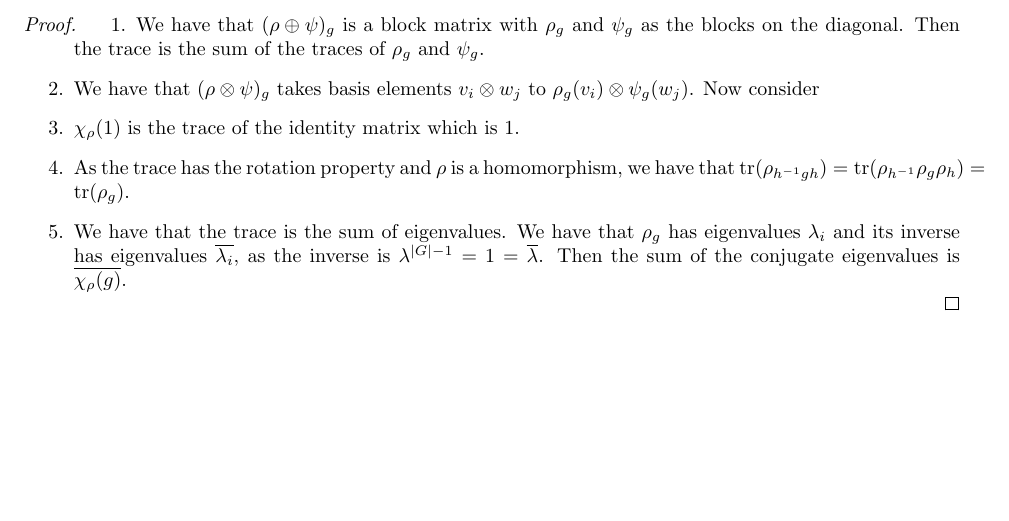
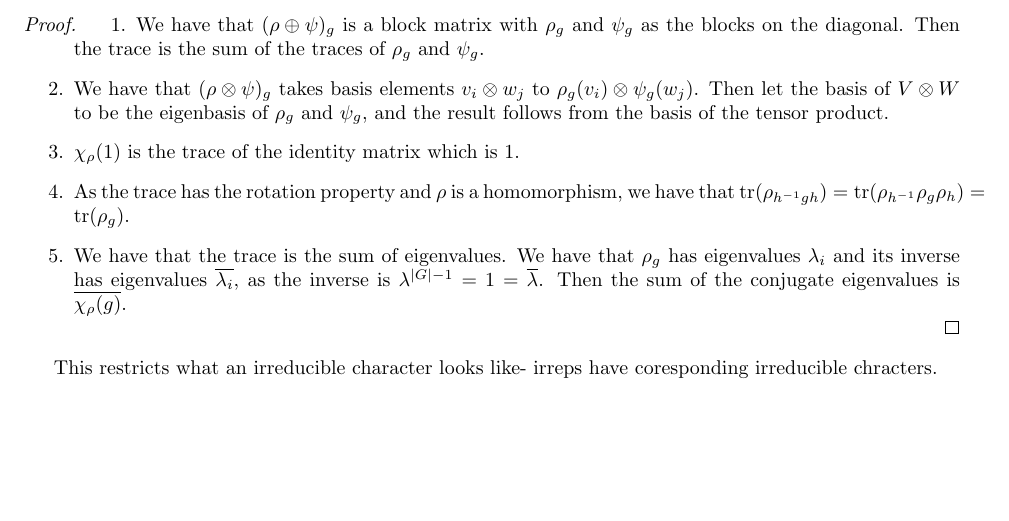
Before and after one commit to ErickLuu/Honours-Project-Notes, a LaTeX thesis (Notes/Representation Theory/Representation theory notes.tex): part of page 6 of 6, cut so that both start at the same text. Compiled offline with pdfLaTeX.

Commit message:
txs auto checkin

```diff
--- a/Notes/Representation Theory/Representation theory notes.tex
+++ b/Notes/Representation Theory/Representation theory notes.tex
@@ -203,12 +203,12 @@ Facts:
 \begin{proof}
 	\begin{enumerate}
 		\item We have that $(\rho \oplus \psi)_g$ is a block matrix with $\rho_g$ and $\psi_g$ as the blocks on the diagonal. Then the trace is the sum of the traces of $\rho_g$ and $\psi_g$.
-		\item We have that $(\rho \otimes \psi)_g$ takes basis elements $v_i \otimes w_j$ to $\rho_g(v_i) \otimes \psi_g(w_j)$. Now consider
+		\item We have that $(\rho \otimes \psi)_g$ takes basis elements $v_i \otimes w_j$ to $\rho_g(v_i) \otimes \psi_g(w_j)$. Then let the basis of $V \otimes W$ to be the eigenbasis of $\rho_g$ and $\psi_g$, and the result follows from the basis of the tensor product.
 		\item $\chi_\rho(1)$ is the trace of the identity matrix which is $1$.
 		\item As the trace has the rotation property and $\rho$ is a homomorphism, we have that $\tr(\rho_{h^{-1} g h}) = \tr(\rho_{h^{-1}} \rho_g \rho_h) = \tr( \rho_g)$.
 		\item We have that the trace is the sum of eigenvalues. We have that $\rho_g$ has eigenvalues $\lambda_i$ and its inverse has eigenvalues $\overline{\lambda_i}$, as the inverse is $\lambda^{|G| - 1} = 1 = \overline{\lambda}$. Then the sum of the conjugate eigenvalues is $\overline{\chi_\rho(g)}$.
 	\end{enumerate}
 \end{proof}
-
+This restricts what an irreducible character looks like- irreps have coresponding irreducible chracters.
 
 \end{document}
```
